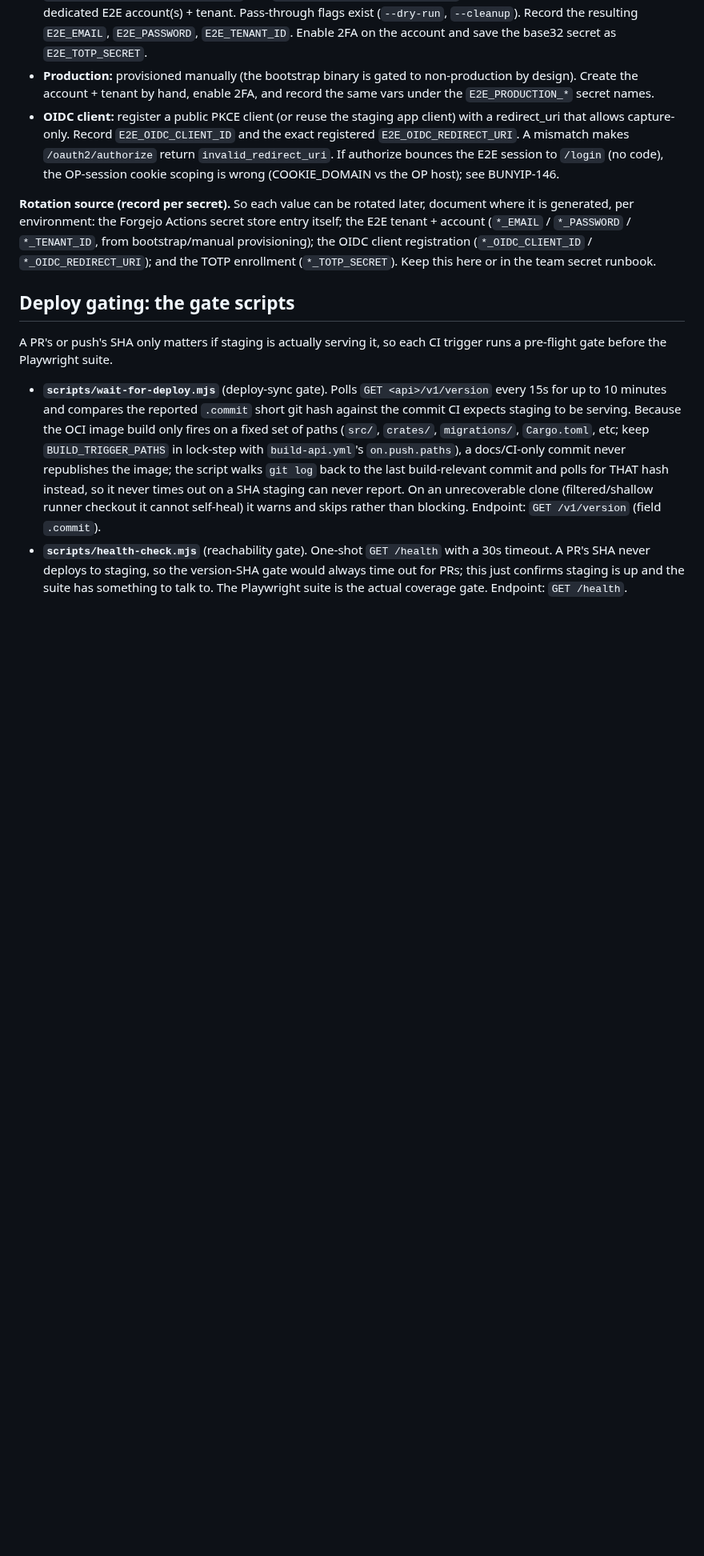
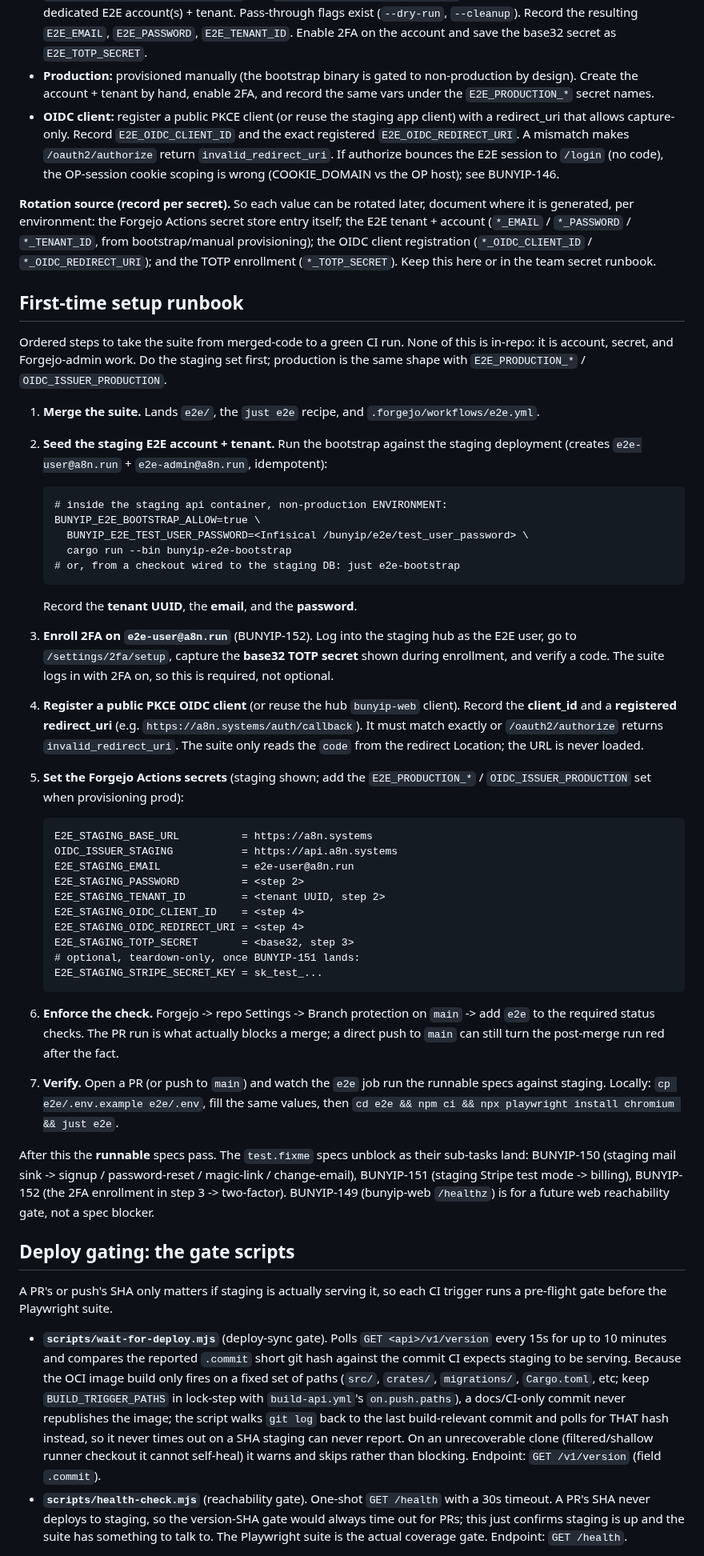
Before and after one commit to psa-systems/bunyip, a Markdown page: dev-docs/e2e.md, the part around the change. Shown at 80% size. Rendered like a GitHub page; blank space fills up the shorter version.

Commit message:
docs(e2e): add first-time setup runbook to dev-docs/e2e.md
Ordered, copy-pasteable steps to take the suite from merged code to a green CI run: seed the staging account (bunyip-e2e-bootstrap), enroll 2FA + capture the TOTP secret, register the PKCE OIDC client, set the Forgejo Actions secrets (staging set spelled out), add e2e to the main required status checks, and verify locally + in CI. Notes which test.fixme specs unblock with which sub-task (BUNYIP-150/151/152) and that BUNYIP-149 is not a spec blocker.

#BUNYIP-148

Co-Authored-By: Claude Opus 4.8 <noreply@anthropic.com>

````diff
--- a/dev-docs/e2e.md
+++ b/dev-docs/e2e.md
@@ -114,6 +114,72 @@ store entry itself; the E2E tenant + account (`*_EMAIL` / `*_PASSWORD` /
 (`*_OIDC_CLIENT_ID` / `*_OIDC_REDIRECT_URI`); and the TOTP enrollment
 (`*_TOTP_SECRET`). Keep this here or in the team secret runbook.
 
+## First-time setup runbook
+
+Ordered steps to take the suite from merged-code to a green CI run. None of this
+is in-repo: it is account, secret, and Forgejo-admin work. Do the staging set
+first; production is the same shape with `E2E_PRODUCTION_*` / `OIDC_ISSUER_PRODUCTION`.
+
+1. **Merge the suite.** Lands `e2e/`, the `just e2e` recipe, and
+   `.forgejo/workflows/e2e.yml`.
+
+2. **Seed the staging E2E account + tenant.** Run the bootstrap against the
+   staging deployment (creates `e2e-user@a8n.run` + `e2e-admin@a8n.run`,
+   idempotent):
+
+   ```
+   # inside the staging api container, non-production ENVIRONMENT:
+   BUNYIP_E2E_BOOTSTRAP_ALLOW=true \
+     BUNYIP_E2E_TEST_USER_PASSWORD=<Infisical /bunyip/e2e/test_user_password> \
+     cargo run --bin bunyip-e2e-bootstrap
+   # or, from a checkout wired to the staging DB: just e2e-bootstrap
+   ```
+
+   Record the **tenant UUID**, the **email**, and the **password**.
+
+3. **Enroll 2FA on `e2e-user@a8n.run`** (BUNYIP-152). Log into the staging hub
+   as the E2E user, go to `/settings/2fa/setup`, capture the **base32 TOTP
+   secret** shown during enrollment, and verify a code. The suite logs in with
+   2FA on, so this is required, not optional.
+
+4. **Register a public PKCE OIDC client** (or reuse the hub `bunyip-web` client).
+   Record the **client_id** and a **registered redirect_uri** (e.g.
+   `https://a8n.systems/auth/callback`). It must match exactly or
+   `/oauth2/authorize` returns `invalid_redirect_uri`. The suite only reads the
+   `code` from the redirect Location; the URL is never loaded.
+
+5. **Set the Forgejo Actions secrets** (staging shown; add the `E2E_PRODUCTION_*`
+   / `OIDC_ISSUER_PRODUCTION` set when provisioning prod):
+
+   ```
+   E2E_STAGING_BASE_URL          = https://a8n.systems
+   OIDC_ISSUER_STAGING           = https://api.a8n.systems
+   E2E_STAGING_EMAIL             = e2e-user@a8n.run
+   E2E_STAGING_PASSWORD          = <step 2>
+   E2E_STAGING_TENANT_ID         = <tenant UUID, step 2>
+   E2E_STAGING_OIDC_CLIENT_ID    = <step 4>
+   E2E_STAGING_OIDC_REDIRECT_URI = <step 4>
+   E2E_STAGING_TOTP_SECRET       = <base32, step 3>
+   # optional, teardown-only, once BUNYIP-151 lands:
+   E2E_STAGING_STRIPE_SECRET_KEY = sk_test_...
+   ```
+
+6. **Enforce the check.** Forgejo -> repo Settings -> Branch protection on `main`
+   -> add `e2e` to the required status checks. The PR run is what actually blocks
+   a merge; a direct push to `main` can still turn the post-merge run red after
+   the fact.
+
+7. **Verify.** Open a PR (or push to `main`) and watch the `e2e` job run the
+   runnable specs against staging. Locally: `cp e2e/.env.example e2e/.env`, fill
+   the same values, then `cd e2e && npm ci && npx playwright install chromium &&
+   just e2e`.
+
+After this the **runnable** specs pass. The `test.fixme` specs unblock as their
+sub-tasks land: BUNYIP-150 (staging mail sink -> signup / password-reset /
+magic-link / change-email), BUNYIP-151 (staging Stripe test mode -> billing),
+BUNYIP-152 (the 2FA enrollment in step 3 -> two-factor). BUNYIP-149 (bunyip-web
+`/healthz`) is for a future web reachability gate, not a spec blocker.
+
 ## Deploy gating: the gate scripts
 
 A PR's or push's SHA only matters if staging is actually serving it, so each CI
````
